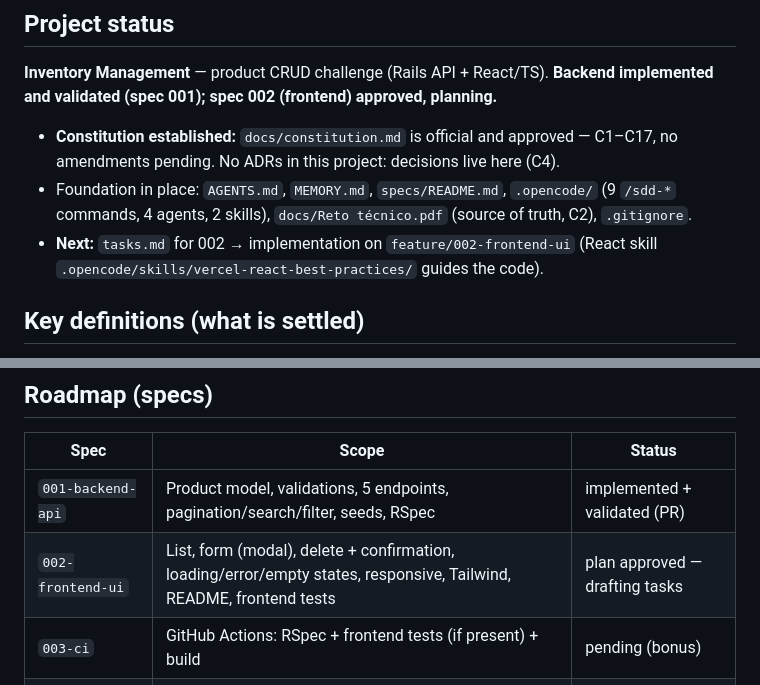
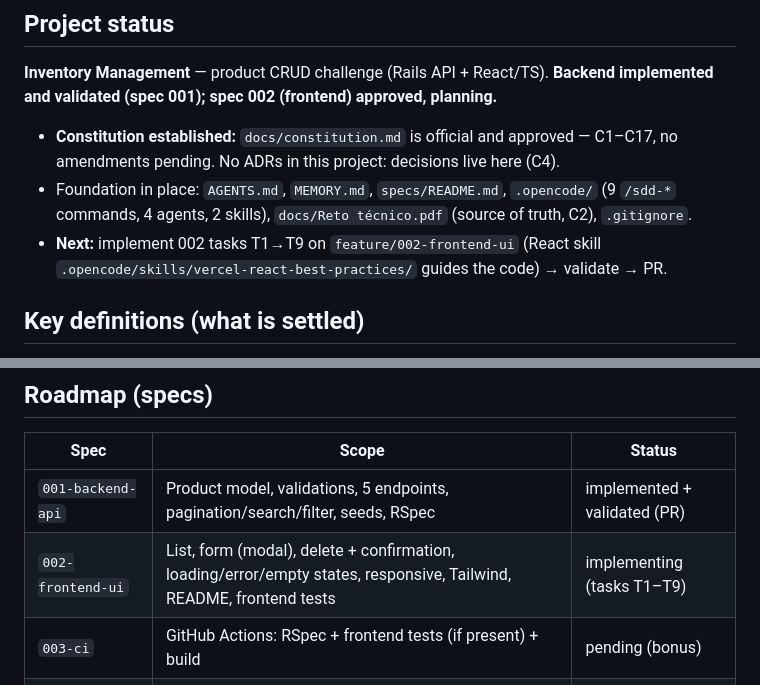
Before and after one commit to diegosym/inventory-management, a Markdown page: MEMORY.md, 2 parts joined by grey strips. Drawn GitHub-style.

Commit message:
docs: add tasks for spec 002-frontend-ui (9 tasks) and mark roadmap implementing

```diff
--- a/MEMORY.md
+++ b/MEMORY.md
@@ -17,8 +17,8 @@ planning.**
 - Foundation in place: `AGENTS.md`, `MEMORY.md`, `specs/README.md`, `.opencode/`
   (9 `/sdd-*` commands, 4 agents, 2 skills), `docs/Reto técnico.pdf` (source of
   truth, C2), `.gitignore`.
-- **Next:** `tasks.md` for 002 → implementation on `feature/002-frontend-ui`
-  (React skill `.opencode/skills/vercel-react-best-practices/` guides the code).
+- **Next:** implement 002 tasks T1→T9 on `feature/002-frontend-ui` (React skill
+  `.opencode/skills/vercel-react-best-practices/` guides the code) → validate → PR.
 
 ## Key definitions (what is settled)
 
@@ -44,7 +44,7 @@ planning.**
 | Spec | Scope | Status |
 |---|---|---|
 | `001-backend-api` | Product model, validations, 5 endpoints, pagination/search/filter, seeds, RSpec | implemented + validated (PR) |
-| `002-frontend-ui` | List, form (modal), delete + confirmation, loading/error/empty states, responsive, Tailwind, README, frontend tests | plan approved — drafting tasks |
+| `002-frontend-ui` | List, form (modal), delete + confirmation, loading/error/empty states, responsive, Tailwind, README, frontend tests | implementing (tasks T1–T9) |
 | `003-ci` | GitHub Actions: RSpec + frontend tests (if present) + build | pending (bonus) |
 | `004-data-integrity` | Soft delete + change audit | pending (bonus) |
 | `005-openapi` | API documentation | pending (bonus) |
```
Also changed, not shown: specs/002-frontend-ui/tasks.md (added, +200 -0 lines).
